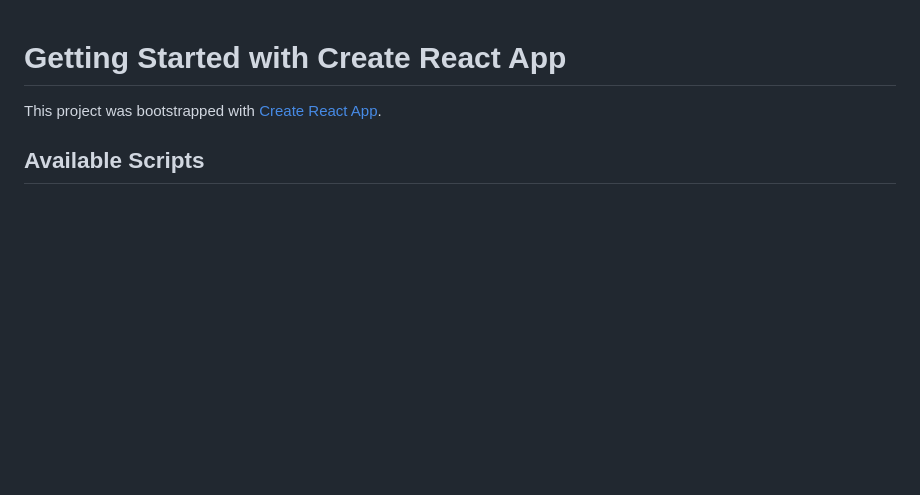
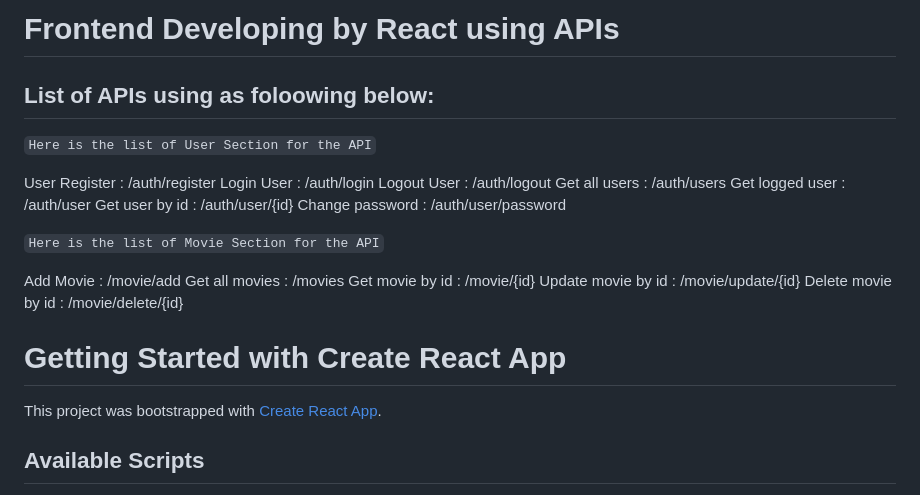
Before and after one commit to raibein/movie-detail, a Markdown page: frontend/README.md, the part around the change. Drawn GitHub-style; blank space fills up the shorter version.

Commit message:
add readme file to frontend

```diff
--- a/frontend/README.md
+++ b/frontend/README.md
@@ -1,3 +1,26 @@
+# Frontend Developing by React using APIs
+
+## List of APIs using as foloowing below:
+
+`Here is the list of User Section for the API`
+
+User Register   : /auth/register
+Login User      : /auth/login
+Logout User     : /auth/logout
+Get all users   : /auth/users
+Get logged user : /auth/user
+Get user by id  : /auth/user/{id}
+Change password : /auth/user/password
+
+`Here is the list of Movie Section for the API`
+
+Add Movie           : /movie/add
+Get all movies      : /movies
+Get movie by id     : /movie/{id}
+Update movie by id  : /movie/update/{id}
+Delete movie by id  : /movie/delete/{id}
+
+
 # Getting Started with Create React App
 
 This project was bootstrapped with [Create React App](https://github.com/facebook/create-react-app).
```
